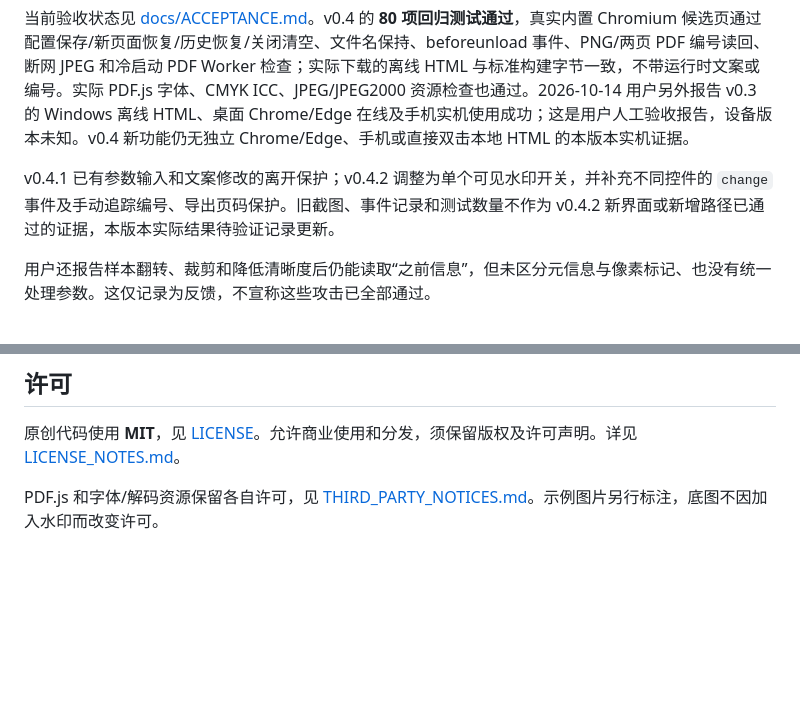
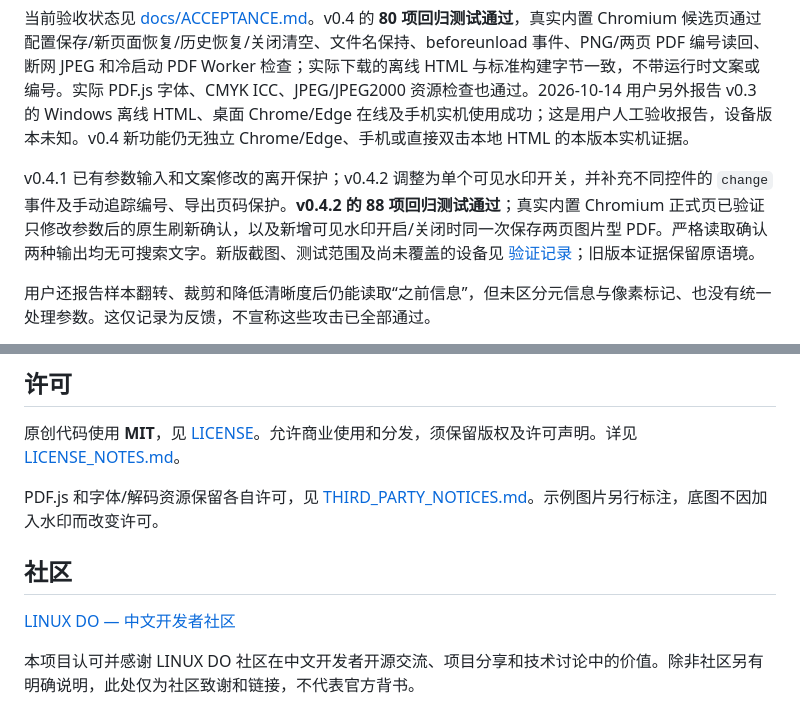
Before and after one commit to zouchenzhen/offline-document-watermark, a Markdown page: README.md, 2 parts joined by grey strips. Drawn GitHub-style; blank space fills up the shorter version.

Commit message:
docs: add LINUX DO community acknowledgment

```diff
--- a/README.md
+++ b/README.md
@@ -182,7 +182,7 @@ npm run package
 
 当前验收状态见 [docs/ACCEPTANCE.md](docs/ACCEPTANCE.md)。v0.4 的 **80 项回归测试通过**，真实内置 Chromium 候选页通过配置保存/新页面恢复/历史恢复/关闭清空、文件名保持、beforeunload 事件、PNG/两页 PDF 编号读回、断网 JPEG 和冷启动 PDF Worker 检查；实际下载的离线 HTML 与标准构建字节一致，不带运行时文案或编号。实际 PDF.js 字体、CMYK ICC、JPEG/JPEG2000 资源检查也通过。2026-10-14 用户另外报告 v0.3 的 Windows 离线 HTML、桌面 Chrome/Edge 在线及手机实机使用成功；这是用户人工验收报告，设备版本未知。v0.4 新功能仍无独立 Chrome/Edge、手机或直接双击本地 HTML 的本版本实机证据。
 
-v0.4.1 已有参数输入和文案修改的离开保护；v0.4.2 调整为单个可见水印开关，并补充不同控件的 `change` 事件及手动追踪编号、导出页码保护。旧截图、事件记录和测试数量不作为 v0.4.2 新界面或新增路径已通过的证据，本版本实际结果待验证记录更新。
+v0.4.1 已有参数输入和文案修改的离开保护；v0.4.2 调整为单个可见水印开关，并补充不同控件的 `change` 事件及手动追踪编号、导出页码保护。**v0.4.2 的 88 项回归测试通过**；真实内置 Chromium 正式页已验证只修改参数后的原生刷新确认，以及新增可见水印开启/关闭时同一次保存两页图片型 PDF。严格读取确认两种输出均无可搜索文字。新版截图、测试范围及尚未覆盖的设备见 [验证记录](docs/VALIDATION.md)；旧版本证据保留原语境。
 
 用户还报告样本翻转、裁剪和降低清晰度后仍能读取“之前信息”，但未区分元信息与像素标记、也没有统一处理参数。这仅记录为反馈，不宣称这些攻击已全部通过。
 
@@ -193,3 +193,9 @@ v0.4.1 已有参数输入和文案修改的离开保护；v0.4.2 调整为单个
 原创代码使用 **MIT**，见 [LICENSE](LICENSE)。允许商业使用和分发，须保留版权及许可声明。详见 [LICENSE_NOTES.md](LICENSE_NOTES.md)。
 
 PDF.js 和字体/解码资源保留各自许可，见 [THIRD_PARTY_NOTICES.md](THIRD_PARTY_NOTICES.md)。示例图片另行标注，底图不因加入水印而改变许可。
+
+## 社区
+
+[LINUX DO — 中文开发者社区](https://linux.do/)
+
+本项目认可并感谢 LINUX DO 社区在中文开发者开源交流、项目分享和技术讨论中的价值。除非社区另有明确说明，此处仅为社区致谢和链接，不代表官方背书。
```
